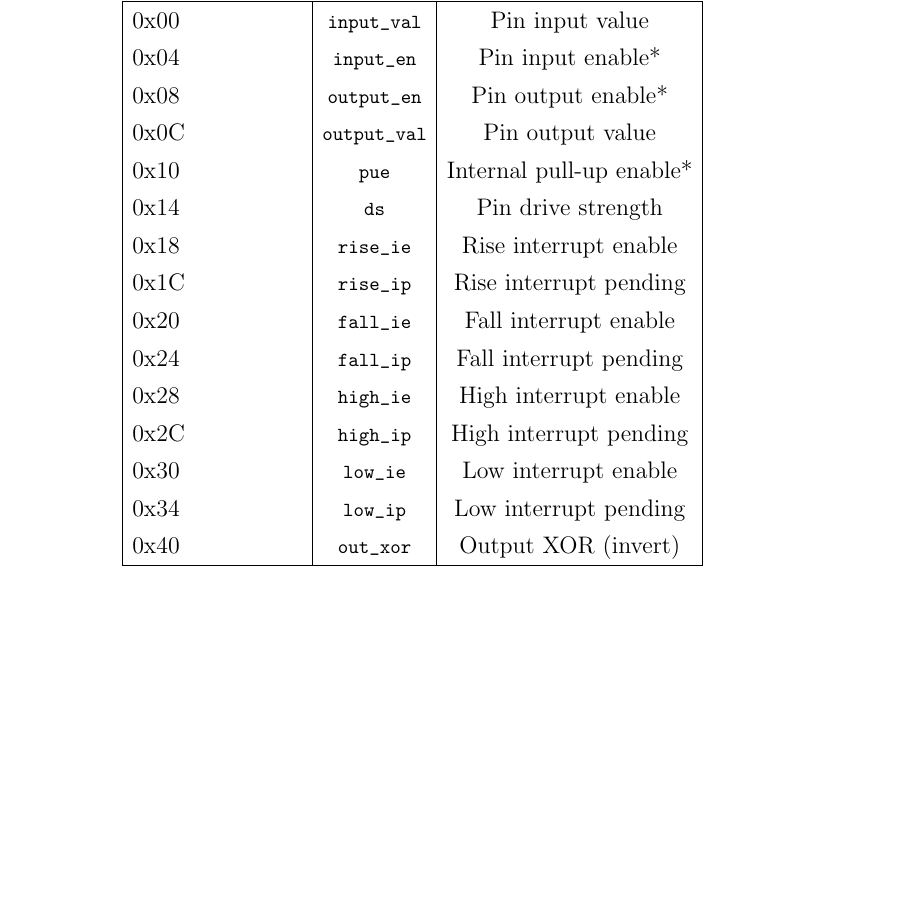
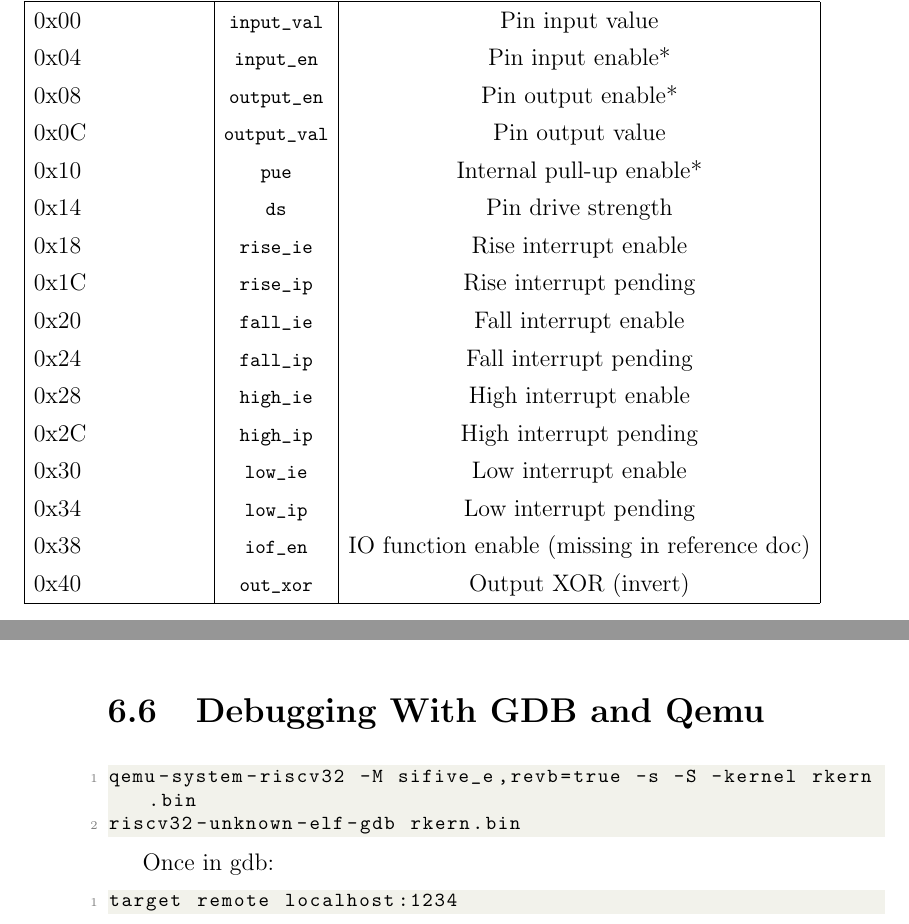
Before and after one commit to knejadfard/rkern, a LaTeX thesis (notes/notes.tex, which reads notes/texfiles/hifive_revb/gpio.tex): part of page 18 of 20 before the commit and two parts of pages 18 and 19 of 20 after it, the two joined at a grey line, cut so that both start at the same text, the shorter picture padded with empty space. Compiled offline with pdfLaTeX.

Commit message:
Add notes for debugging with qemu and the missing iof_enable gpio pin

```diff
--- a/notes/notes.tex
+++ b/notes/notes.tex
@@ -124,5 +124,16 @@
         \section{Attaching Terminal}
             \input{texfiles/hifive_revb/attaching_terminal.tex}
 
+        \section{Debugging With GDB and Qemu}
+\begin{lstlisting}
+qemu-system-riscv32 -M sifive_e,revb=true -s -S -kernel rkern.bin
+riscv32-unknown-elf-gdb rkern.bin
+\end{lstlisting}
+
+Once in gdb:
+\begin{lstlisting}
+target remote localhost:1234
+\end{lstlisting}
+
     \printbibliography
 \end{document}
--- a/notes/texfiles/hifive_revb/gpio.tex
+++ b/notes/texfiles/hifive_revb/gpio.tex
@@ -42,6 +42,7 @@ The following tables show the available GPIO instance and its memory map for HiF
         0x2C & \lstinline|high_ip| & High interrupt pending\\
         0x30 & \lstinline|low_ie| & Low interrupt enable\\
         0x34 & \lstinline|low_ip| & Low interrupt pending\\
+        0x38 & \lstinline|iof_en| & IO function enable (missing in reference doc)\\
         0x40 & \lstinline|out_xor| & Output XOR (invert)\\
         \hline
     \end{tabular}
```
